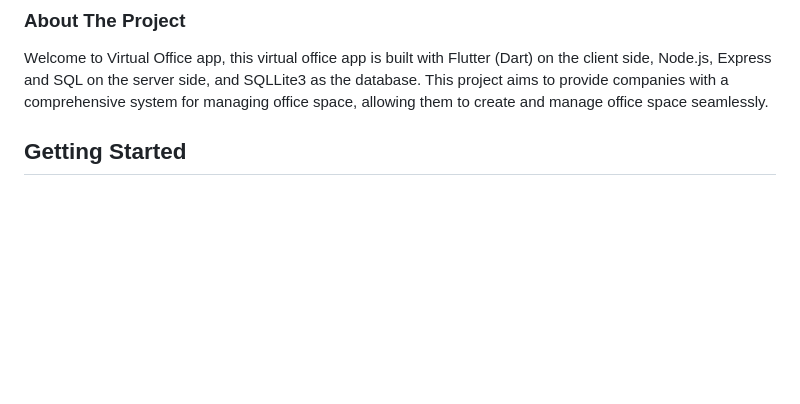
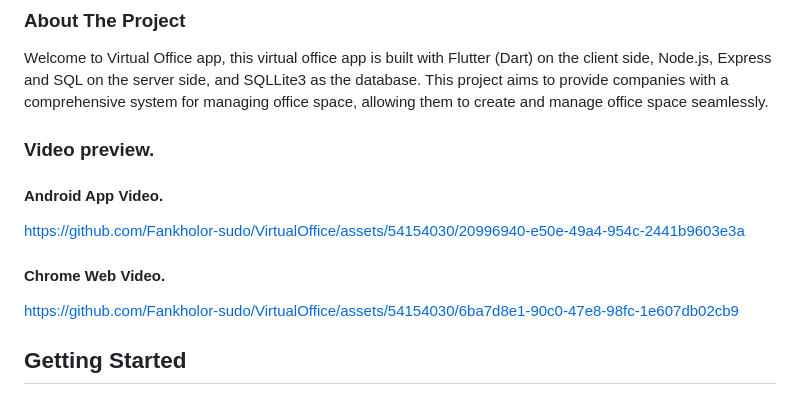
Before and after one commit to Fankholor-sudo/VirtualOffice, a Markdown page: README.md, the part around the change. Drawn GitHub-style; blank space fills up the shorter version.

```diff
--- a/README.md
+++ b/README.md
@@ -28,6 +28,14 @@ Welcome to Virtual Office app, this virtual office app is built with Flutter (Da
 on the client side, Node.js, Express and SQL on the server side, and SQLLite3 as the database.
 This project aims to provide companies with a comprehensive system for managing office space,
 allowing them to create and manage office space seamlessly.
+
+### Video preview.
+#### Android App Video.
+https://github.com/Fankholor-sudo/VirtualOffice/assets/54154030/20996940-e50e-49a4-954c-2441b9603e3a
+
+#### Chrome Web Video.
+https://github.com/Fankholor-sudo/VirtualOffice/assets/54154030/6ba7d8e1-90c0-47e8-98fc-1e607db02cb9
+
 
 ## Getting Started
 #### Allowing companies to manage office space virtually
```
